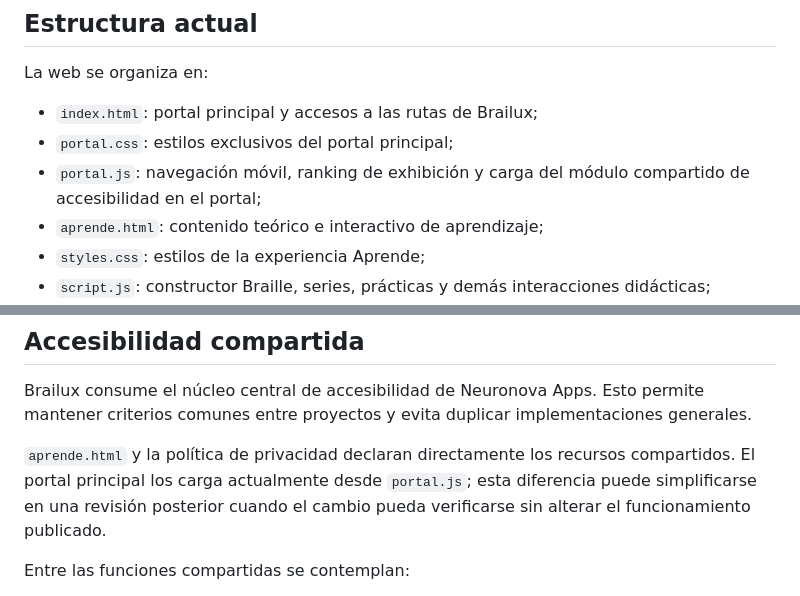
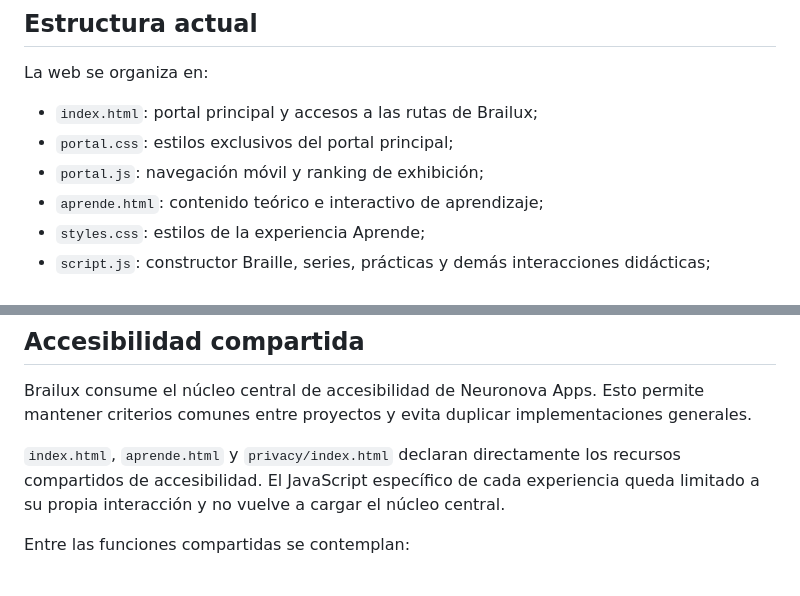
Before and after one commit to neuronova-apps/brailux-app, a Markdown page: docs/DESARROLLO.md, 2 parts joined by grey strips. GitHub-like rendering.

Commit message:
Sincronizar documentación de accesibilidad

```diff
--- a/docs/DESARROLLO.md
+++ b/docs/DESARROLLO.md
@@ -10,7 +10,7 @@ La web se organiza en:
 
 - `index.html`: portal principal y accesos a las rutas de Brailux;
 - `portal.css`: estilos exclusivos del portal principal;
-- `portal.js`: navegación móvil, ranking de exhibición y carga del módulo compartido de accesibilidad en el portal;
+- `portal.js`: navegación móvil y ranking de exhibición;
 - `aprende.html`: contenido teórico e interactivo de aprendizaje;
 - `styles.css`: estilos de la experiencia Aprende;
 - `script.js`: constructor Braille, series, prácticas y demás interacciones didácticas;
@@ -27,7 +27,7 @@ Esta separación evita mezclar la portada de navegación con la experiencia did
 
 Brailux consume el núcleo central de accesibilidad de Neuronova Apps. Esto permite mantener criterios comunes entre proyectos y evita duplicar implementaciones generales.
 
-`aprende.html` y la política de privacidad declaran directamente los recursos compartidos. El portal principal los carga actualmente desde `portal.js`; esta diferencia puede simplificarse en una revisión posterior cuando el cambio pueda verificarse sin alterar el funcionamiento publicado.
+`index.html`, `aprende.html` y `privacy/index.html` declaran directamente los recursos compartidos de accesibilidad. El JavaScript específico de cada experiencia queda limitado a su propia interacción y no vuelve a cargar el núcleo central.
 
 Entre las funciones compartidas se contemplan:
 
```
